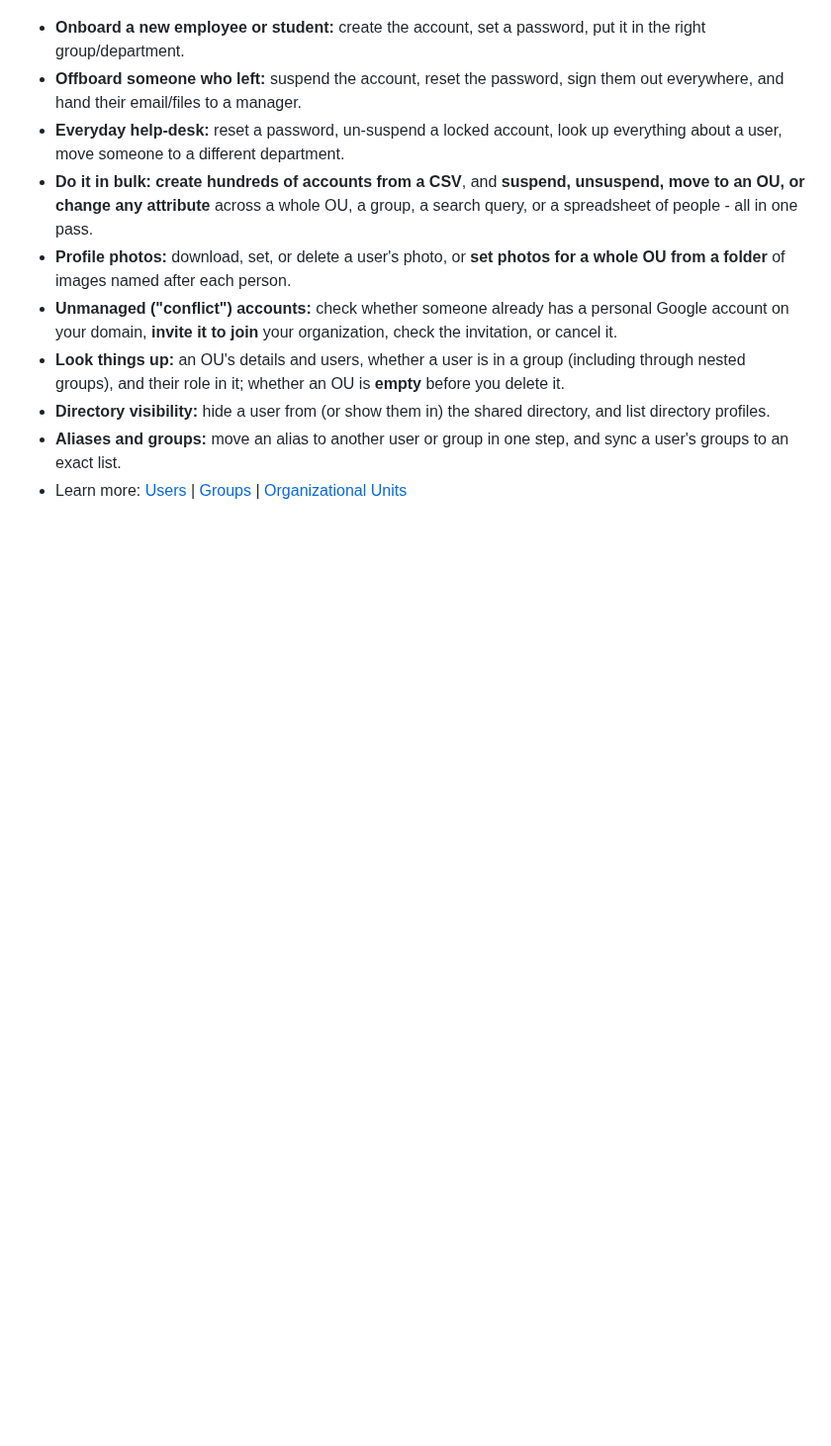
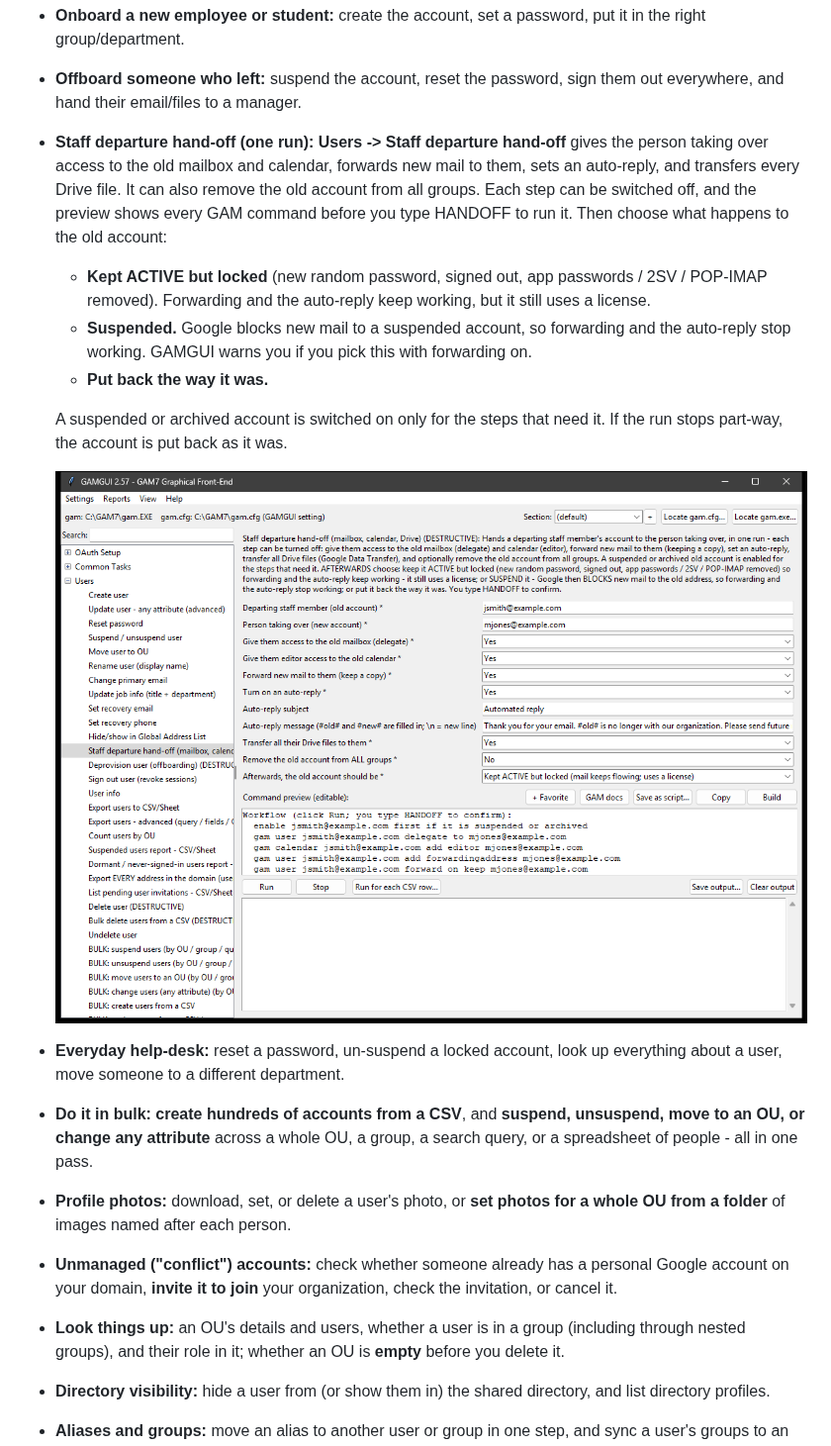
Before and after one commit to GuruGabe/GAM-GUI-Overlay, a Markdown page: README.md, the part around the change. Shown at 99% size. GitHub-like rendering; pictures changed too: docs/img/handoff.png (added); blank space fills up the shorter version.

```diff
--- a/README.md
+++ b/README.md
@@ -62,6 +62,24 @@ documentation if you want to go deeper.
   put it in the right group/department.
 - **Offboard someone who left:** suspend the account, reset the password, sign
   them out everywhere, and hand their email/files to a manager.
+- **Staff departure hand-off (one run):** **Users -> Staff departure hand-off**
+  gives the person taking over access to the old mailbox and calendar,
+  forwards new mail to them, sets an auto-reply, and transfers every Drive
+  file. It can also remove the old account from all groups. Each step can be
+  switched off, and the preview shows every GAM command before you type
+  HANDOFF to run it. Then choose what happens to the old account:
+  - **Kept ACTIVE but locked** (new random password, signed out, app passwords
+    / 2SV / POP-IMAP removed). Forwarding and the auto-reply keep working, but
+    it still uses a license.
+  - **Suspended.** Google blocks new mail to a suspended account, so
+    forwarding and the auto-reply stop working. GAMGUI warns you if you pick
+    this with forwarding on.
+  - **Put back the way it was.**
+
+  A suspended or archived account is switched on only for the steps that need
+  it. If the run stops part-way, the account is put back as it was.
+
+  ![The Staff departure hand-off in GAMGUI](docs/img/handoff.png)
 - **Everyday help-desk:** reset a password, un-suspend a locked account, look up
   everything about a user, move someone to a different department.
 - **Do it in bulk:** **create hundreds of accounts from a CSV**, and **suspend,
```
Also changed, not shown: NOTES.md (+6 -0 lines), 5 other files.
